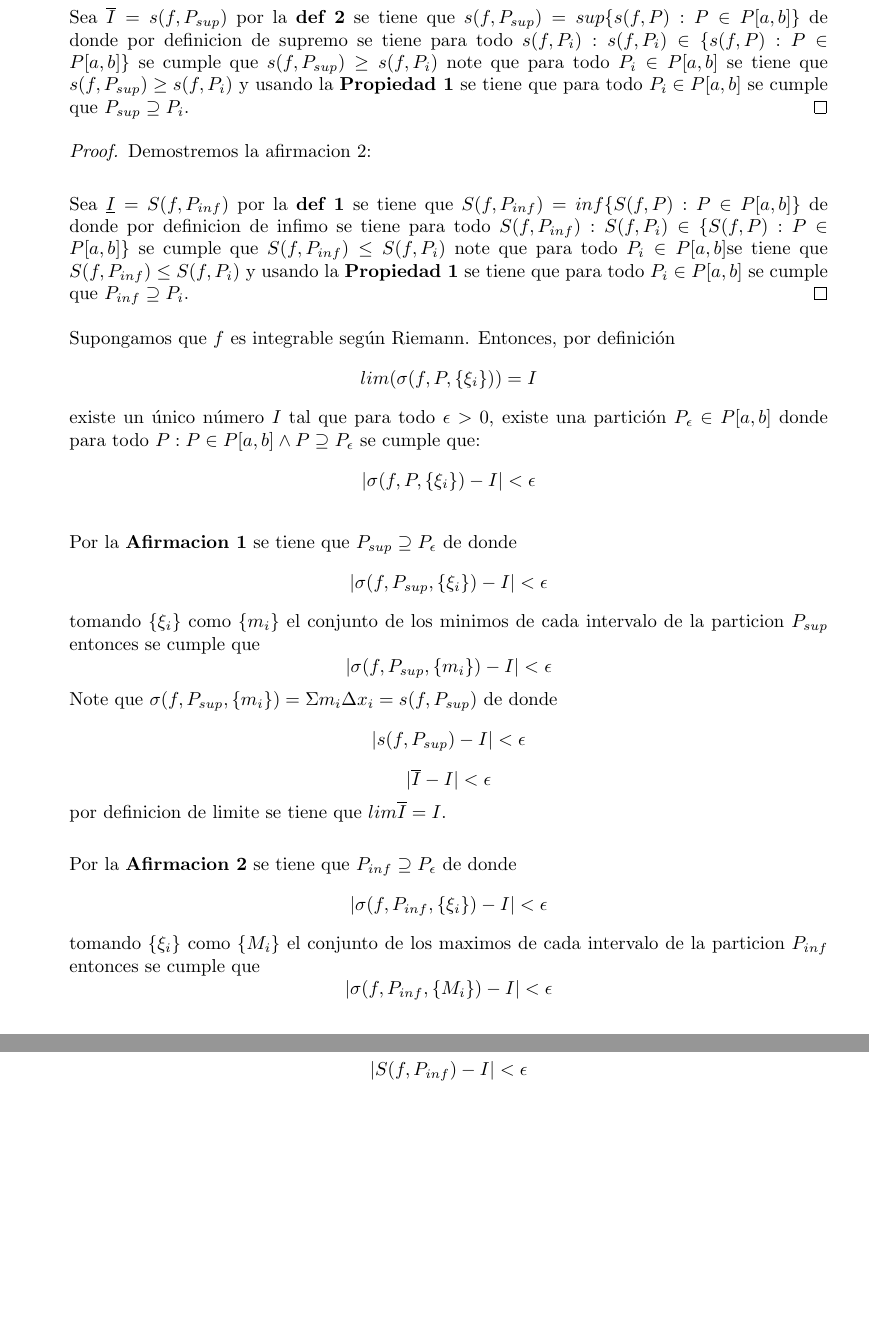
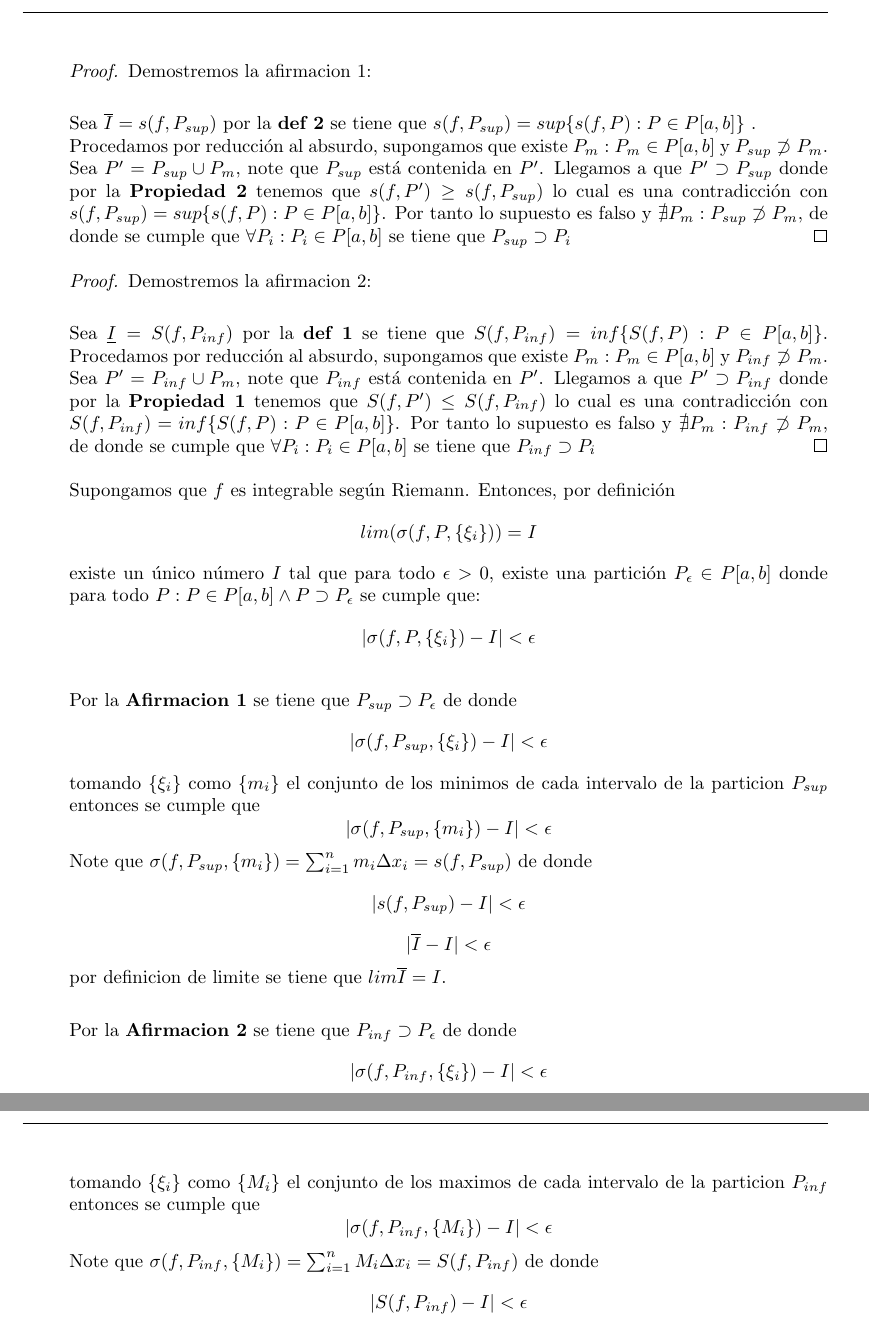
Before and after one commit to Charge1500/AM, a LaTeX document (Demostracion/demostracion del teorema.tex): two parts of pages 2 and 3 of 4, joined at a grey line, cut at the place of the change, the shorter picture padded with empty space. Compiled offline with pdfLaTeX.

Commit message:
Updating_Demo

```diff
--- a/Demostracion/demostracion del teorema.tex
+++ b/Demostracion/demostracion del teorema.tex
@@ -54,24 +54,28 @@ Demostremos que  \(f \in \mathcal{R}[a, b] \implies \underline{I} = \overline{I}
 \begin{proof}
 Demostremos la afirmacion 1:\\
 
-Sea \(\overline{I} = s(f, P_{sup})\) por la \textbf{def 2} se tiene que \(s(f, P_{sup}) = sup\{ s(f, P): P \in P[a, b] \}\) de donde por definicion de supremo se tiene para todo \(  s(f, P_i): s(f, P_i) \in \{ s(f, P): P \in P[a, b] \}\)  se cumple que \(s(f, P_{sup}) \geq s(f, P_i)\) note que para todo \(P_i \in P[a,b]\) se tiene que \(s(f, P_{sup}) \geq s(f, P_i)\) y usando la \textbf{Propiedad 1} se tiene que para todo \(P_i \in P[a,b]\) se cumple que \( P_{sup} \supseteq P_i\).
+Sea \(\overline{I} = s(f, P_{sup})\) por la \textbf{def 2} se tiene que \(s(f, P_{sup}) = sup\{ s(f, P): P \in P[a, b] \}\) .\\
+Procedamos por reducción al absurdo, supongamos que existe \(P_m: P_m \in P[a, b]\) y \(P_{sup} \not\supset P_m\).\\
+Sea \(P' = P_{sup} \cup  P_m\), note que \(P_{sup}\) está contenida en \(P'\). Llegamos a que \(P' \supset P_{sup}\) donde por la \textbf{Propiedad 2}  tenemos que \(s(f, P') \geq s(f, P_{sup})\) lo cual es una contradicción con  \(s(f, P_{sup}) = sup\{ s(f, P): P \in P[a, b] \}\). Por tanto lo supuesto es falso y \( \nexists P_m: P_{sup} \not\supset P_m \), de donde se cumple que  \(\forall  P_i: P_i \in P[a,b]\) se tiene que \(P_{sup} \supset P_i\)
 \end{proof}
 
 \begin{proof}
 Demostremos la afirmacion 2:\\
 
-Sea \(\underline{I} = S(f, P_{inf})\) por la \textbf{def 1} se tiene que \(S(f, P_{inf}) = inf\{ S(f, P): P \in P[a, b] \}\) de donde por definicion de infimo se tiene para todo \(  S(f, P_{inf}): S(f, P_i) \in \{ S(f, P): P \in P[a, b] \}\)  se cumple que \(S(f, P_{inf}) \leq S(f, P_i)\) note que para todo \(P_i \in P[a,b]\)se tiene que \(S(f, P_{inf}) \leq S(f, P_i)\) y usando la \textbf{Propiedad 1} se tiene que para todo \(P_i \in P[a,b]\) se cumple que \( P_{inf} \supseteq P_i\).
+Sea \(\underline{I} = S(f, P_{inf})\) por la \textbf{def 1} se tiene que \(S(f, P_{inf}) = inf\{ S(f, P): P \in P[a, b] \}\).
+Procedamos por reducción al absurdo, supongamos que existe \(P_m: P_m \in P[a, b]\) y \(P_{inf} \not\supset P_m\).\\
+Sea \(P' = P_{inf} \cup  P_m\), note que \(P_{inf}\) está contenida en \(P'\). Llegamos a que \(P' \supset P_{inf}\) donde por la \textbf{Propiedad 1}  tenemos que \(S(f, P') \leq S(f, P_{inf})\) lo cual es una contradicción con  \(S(f, P_{inf}) = inf\{ S(f, P): P \in P[a, b] \}\). Por tanto lo supuesto es falso y \( \nexists P_m: P_{inf} \not\supset P_m \), de donde se cumple que  \(\forall  P_i: P_i \in P[a,b]\) se tiene que \(P_{inf} \supset P_i\)
 \end{proof}
 
  Supongamos que \( f \) es integrable según Riemann. Entonces, por definición
 \[
 lim(\sigma(f, P,\{\xi_i\})) = I
 \]
-existe un único número \( I \) tal que para todo \( \epsilon > 0 \), existe una partición \( P_\epsilon \in P[a, b]\)  donde para todo \( P: P \in P[a, b] \wedge P \supseteq P_\epsilon\) se cumple que:
+existe un único número \( I \) tal que para todo \( \epsilon > 0 \), existe una partición \( P_\epsilon \in P[a, b]\)  donde para todo \( P: P \in P[a, b] \wedge P \supset P_\epsilon\) se cumple que:
     \[
     |\sigma(f, P,\{\xi_i\}) - I| < \epsilon
     \]\\
-Por la \textbf{Afirmacion 1} se tiene que \(P_{sup} \supseteq P_\epsilon\) de donde
+Por la \textbf{Afirmacion 1} se tiene que \(P_{sup} \supset P_\epsilon\) de donde
 \[
 |\sigma(f, P_{sup},\{\xi_i\}) - I| < \epsilon
 \]
@@ -79,7 +83,7 @@ tomando \(\{\xi_i\}\) como \(\{m_i\}\) el conjunto de los minimos de cada interv
 \[
 |\sigma(f, P_{sup},\{m_i\}) - I| < \epsilon
 \]
-Note que \(\sigma(f, P_{sup},\{m_i\}) = \Sigma m_i\Delta x_i = s(f, P_{sup})\) de donde
+Note que \(\sigma(f, P_{sup},\{m_i\}) = \sum_{i = 1}^{n} m_i\Delta x_i = s(f, P_{sup})\) de donde
 \[
 |s(f, P_{sup}) - I| < \epsilon
 \]
@@ -96,7 +100,7 @@ tomando \(\{\xi_i\}\) como \(\{M_i\}\) el conjunto de los maximos de cada interv
 \[
 |\sigma(f, P_{inf},\{M_i\}) - I| < \epsilon
 \]
-Note que \(\sigma(f, P_{inf},\{M_i\}) = \Sigma M_i\Delta x_i = S(f, P_{inf})\) de donde
+Note que \(\sigma(f, P_{inf},\{M_i\}) = \sum_{i = 1}^{n}  M_i\Delta x_i = S(f, P_{inf})\) de donde
 \[
 |S(f, P_{inf}) - I| < \epsilon
 \]
```
Also changed, not shown: Demostracion/demostracion del teorema.pdf, Demostracion/demostracion del teorema.tex (15 more changed lines), 1 other file.
